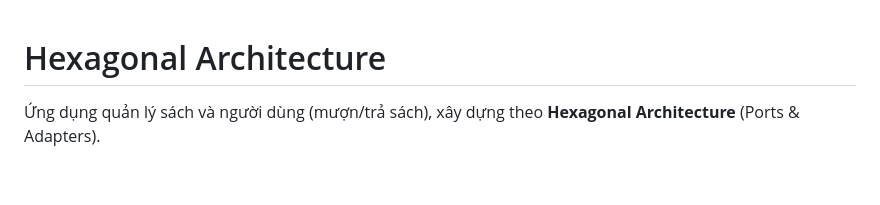
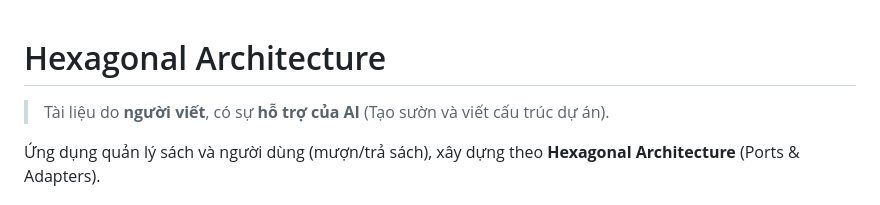
Before and after one commit to tkstung104/Hexagon-Architecture, a Markdown page: README.md, the part around one of its changes. Rendered like a GitHub page; blank space fills up the shorter version.

```diff
--- a/README.md
+++ b/README.md
@@ -1,4 +1,6 @@
 # Hexagonal Architecture
+
+> Tài liệu do **người viết**, có sự **hỗ trợ của AI** (Tạo sườn và viết cấu trúc dự án).
 
 Ứng dụng quản lý sách và người dùng (mượn/trả sách), xây dựng theo **Hexagonal Architecture** (Ports & Adapters).
 
```
Also changed, not shown: other parts of README.md (+1 -1 lines).
